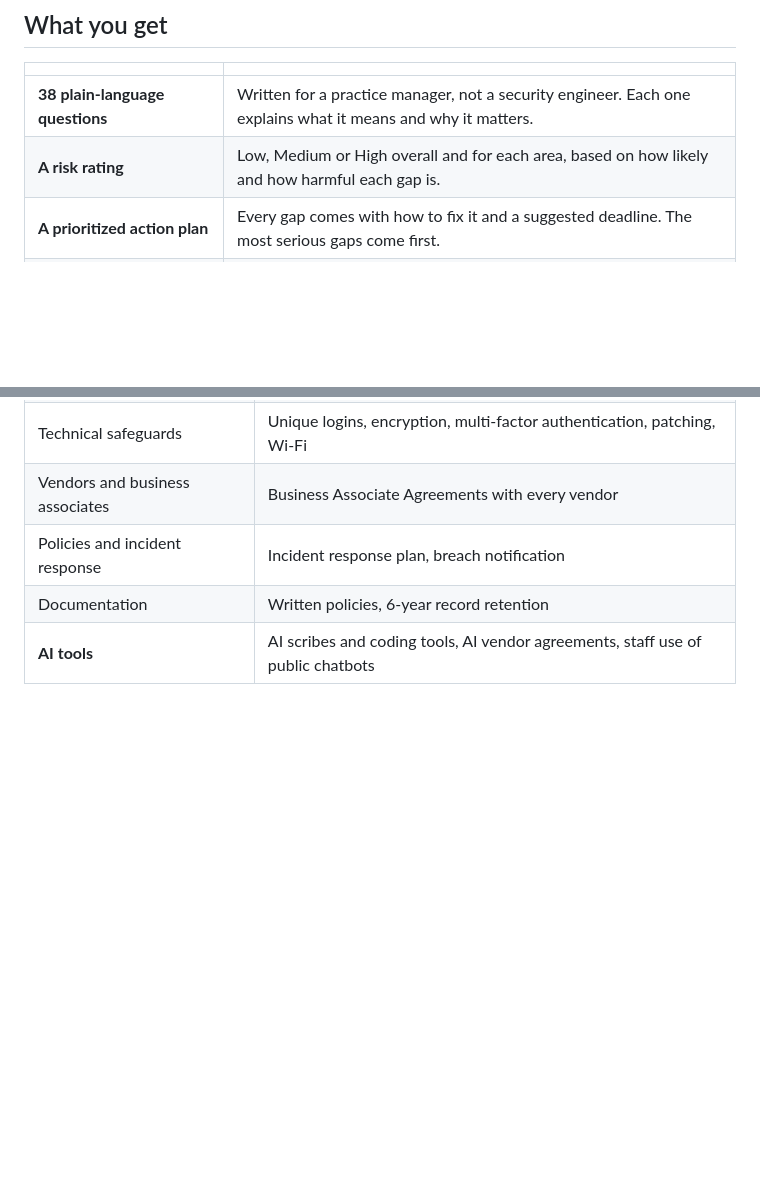
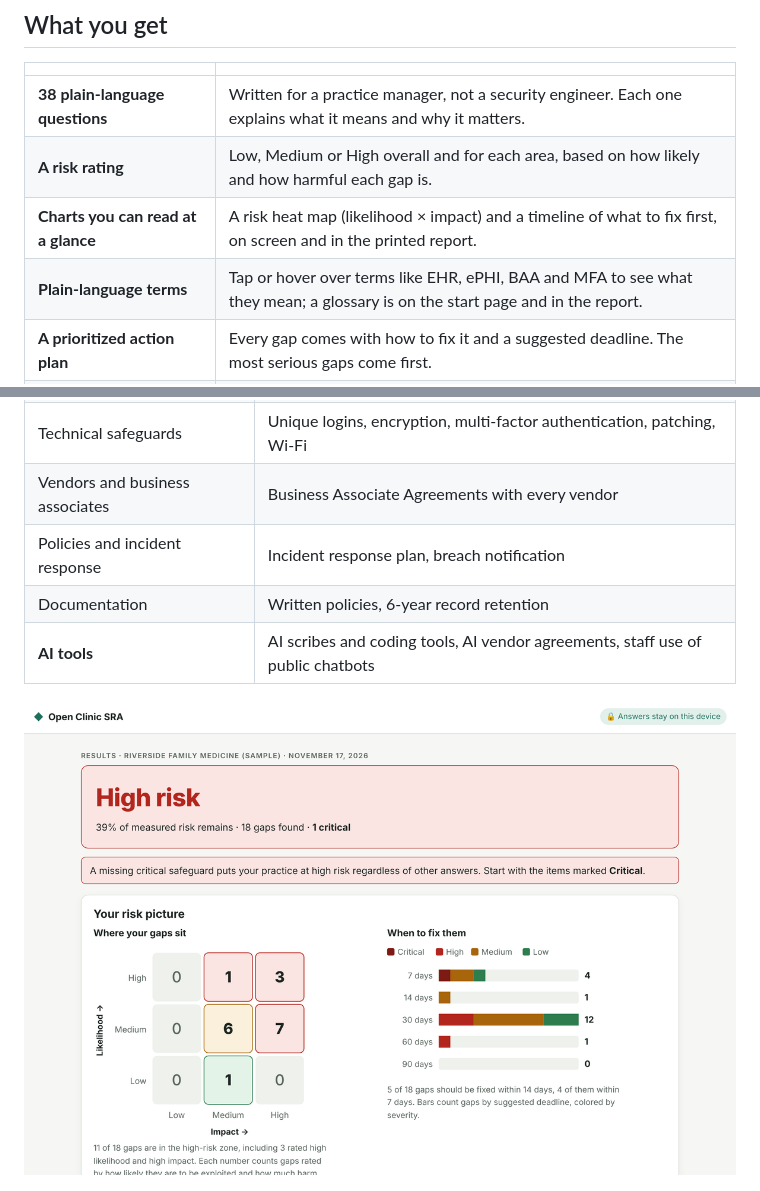
Before and after one commit to Chisom303/open-clinic-sra, a Markdown page: README.md, 2 parts joined by grey strips. Rendered like a GitHub page; pictures changed too: docs/images/risk-picture.png (added); blank space fills up the shorter version.

Commit message:
Add risk charts and term definitions

```diff
--- a/README.md
+++ b/README.md
@@ -45,6 +45,8 @@ options are either expensive or hard to use without an IT background.
 |---|---|
 | **38 plain-language questions** | Written for a practice manager, not a security engineer. Each one explains what it means and why it matters. |
 | **A risk rating** | Low, Medium or High overall and for each area, based on how likely and how harmful each gap is. |
+| **Charts you can read at a glance** | A risk heat map (likelihood × impact) and a timeline of what to fix first, on screen and in the printed report. |
+| **Plain-language terms** | Tap or hover over terms like EHR, ePHI, BAA and MFA to see what they mean; a glossary is on the start page and in the report. |
 | **A prioritized action plan** | Every gap comes with how to fix it and a suggested deadline. The most serious gaps come first. |
 | **A signed report** | Cover page, method, results, risk management plan, and attestation with signature lines. Print it or save it as a PDF. |
 | **Next year, update instead of restart** | Save your assessment as a file and load it next year to update it. |
@@ -61,6 +63,8 @@ options are either expensive or hard to use without an IT background.
 | Policies and incident response | Incident response plan, breach notification |
 | Documentation | Written policies, 6-year record retention |
 | **AI tools** | AI scribes and coding tools, AI vendor agreements, staff use of public chatbots |
+
+![Risk heat map and remediation timeline on the results page](docs/images/risk-picture.png)
 
 ![A question with its plain-language explanation, regulation citation and proposed-rule note](docs/images/question.png)
 
```
Also changed, not shown: 7 other files.
